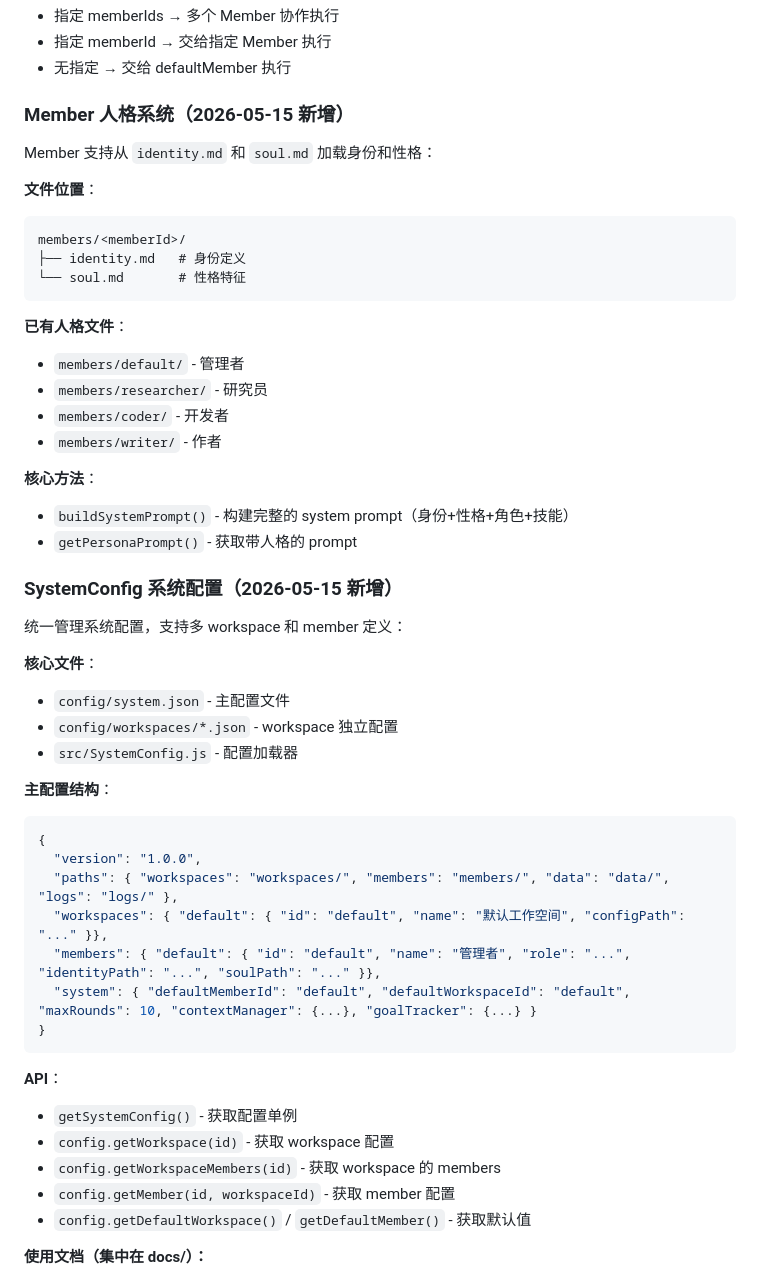
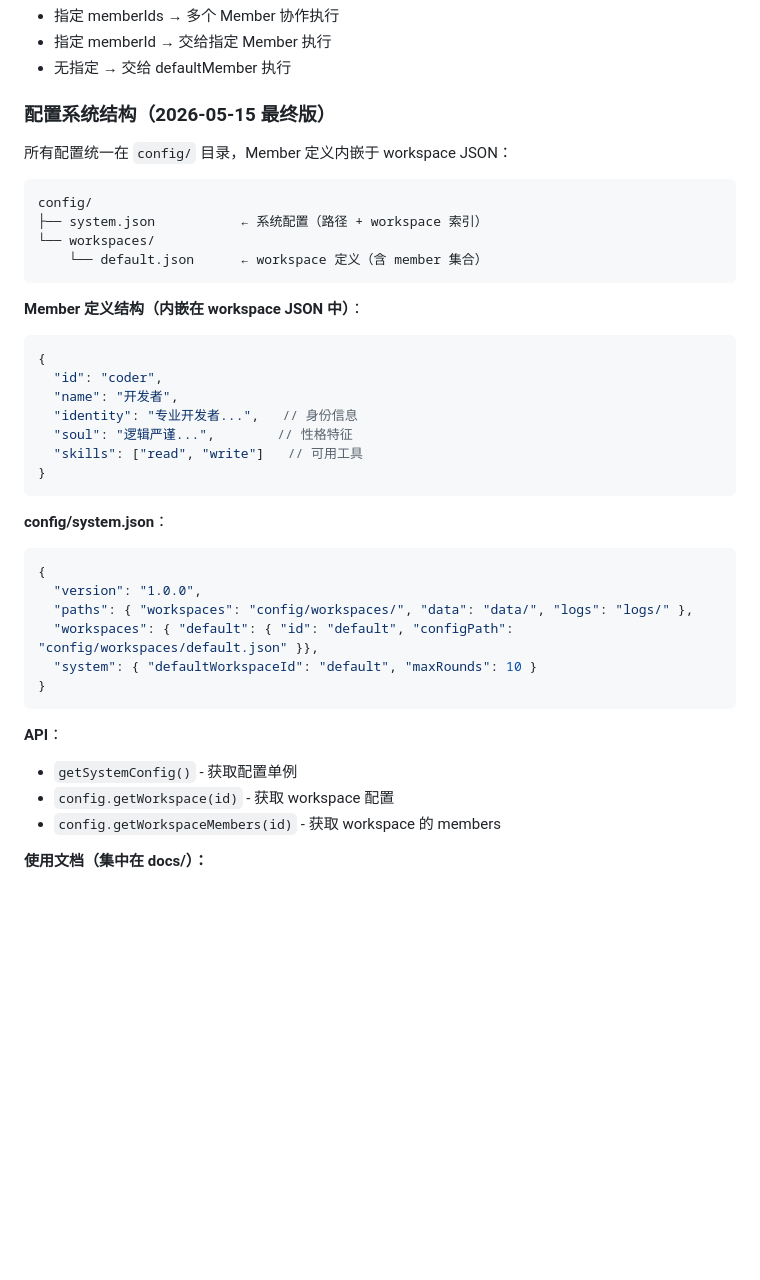
Before and after one commit to lijinly/jsClaw, a Markdown page: .workbuddy/memory/MEMORY.md, the part around the change. Rendered like a GitHub page; blank space fills up the shorter version.

Commit message:
更新 MEMORY.md：配置系统结构调整为最终版

````diff
--- a/.workbuddy/memory/MEMORY.md
+++ b/.workbuddy/memory/MEMORY.md
@@ -23,43 +23,35 @@
 - 指定 memberId → 交给指定 Member 执行
 - 无指定 → 交给 defaultMember 执行
 
-### Member 人格系统（2026-05-15 新增）
-Member 支持从 `identity.md` 和 `soul.md` 加载身份和性格：
+### 配置系统结构（2026-05-15 最终版）
 
-**文件位置**：
+所有配置统一在 `config/` 目录，Member 定义内嵌于 workspace JSON：
+
 ```
-members/<memberId>/
-├── identity.md   # 身份定义
-└── soul.md       # 性格特征
+config/
+├── system.json           ← 系统配置（路径 + workspace 索引）
+└── workspaces/
+    └── default.json      ← workspace 定义（含 member 集合）
 ```
 
-**已有人格文件**：
-- `members/default/` - 管理者
-- `members/researcher/` - 研究员
-- `members/coder/` - 开发者
-- `members/writer/` - 作者
+**Member 定义结构（内嵌在 workspace JSON 中）**：
+```json
+{
+  "id": "coder",
+  "name": "开发者",
+  "identity": "专业开发者...",   // 身份信息
+  "soul": "逻辑严谨...",        // 性格特征
+  "skills": ["read", "write"]   // 可用工具
+}
+```
 
-**核心方法**：
-- `buildSystemPrompt()` - 构建完整的 system prompt（身份+性格+角色+技能）
-- `getPersonaPrompt()` - 获取带人格的 prompt
-
-### SystemConfig 系统配置（2026-05-15 新增）
-
-统一管理系统配置，支持多 workspace 和 member 定义：
-
-**核心文件**：
-- `config/system.json` - 主配置文件
-- `config/workspaces/*.json` - workspace 独立配置
-- `src/SystemConfig.js` - 配置加载器
-
-**主配置结构**：
+**config/system.json**：
 ```json
 {
   "version": "1.0.0",
-  "paths": { "workspaces": "workspaces/", "members": "members/", "data": "data/", "logs": "logs/" },
-  "workspaces": { "default": { "id": "default", "name": "默认工作空间", "configPath": "..." }},
-  "members": { "default": { "id": "default", "name": "管理者", "role": "...", "identityPath": "...", "soulPath": "..." }},
-  "system": { "defaultMemberId": "default", "defaultWorkspaceId": "default", "maxRounds": 10, "contextManager": {...}, "goalTracker": {...} }
+  "paths": { "workspaces": "config/workspaces/", "data": "data/", "logs": "logs/" },
+  "workspaces": { "default": { "id": "default", "configPath": "config/workspaces/default.json" }},
+  "system": { "defaultWorkspaceId": "default", "maxRounds": 10 }
 }
 ```
 
@@ -67,8 +59,6 @@ members/<memberId>/
 - `getSystemConfig()` - 获取配置单例
 - `config.getWorkspace(id)` - 获取 workspace 配置
 - `config.getWorkspaceMembers(id)` - 获取 workspace 的 members
-- `config.getMember(id, workspaceId)` - 获取 member 配置
-- `config.getDefaultWorkspace()` / `getDefaultMember()` - 获取默认值
 
 **使用文档（集中在 docs/）：**
 - `docs/WORKSPACE.md` - WorkSpace + Member 架构详解
````
